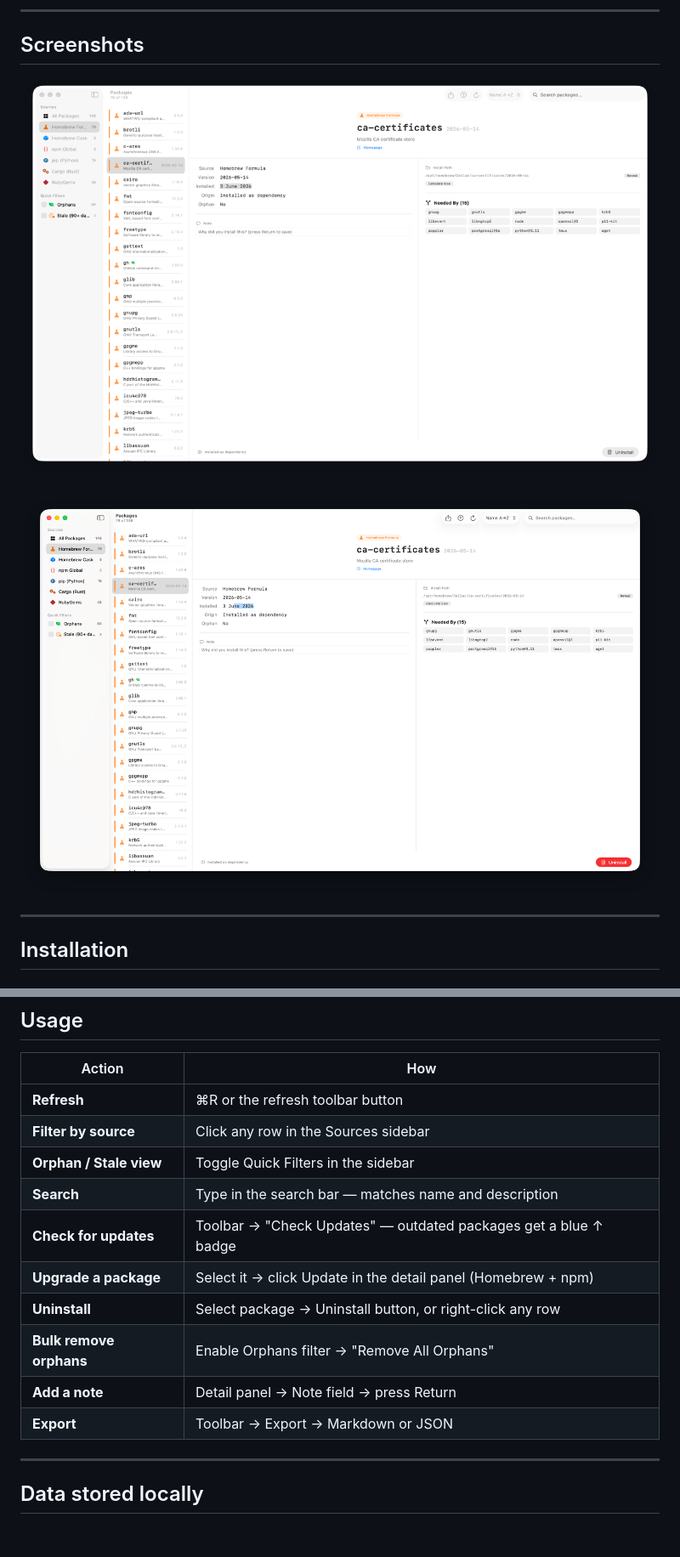
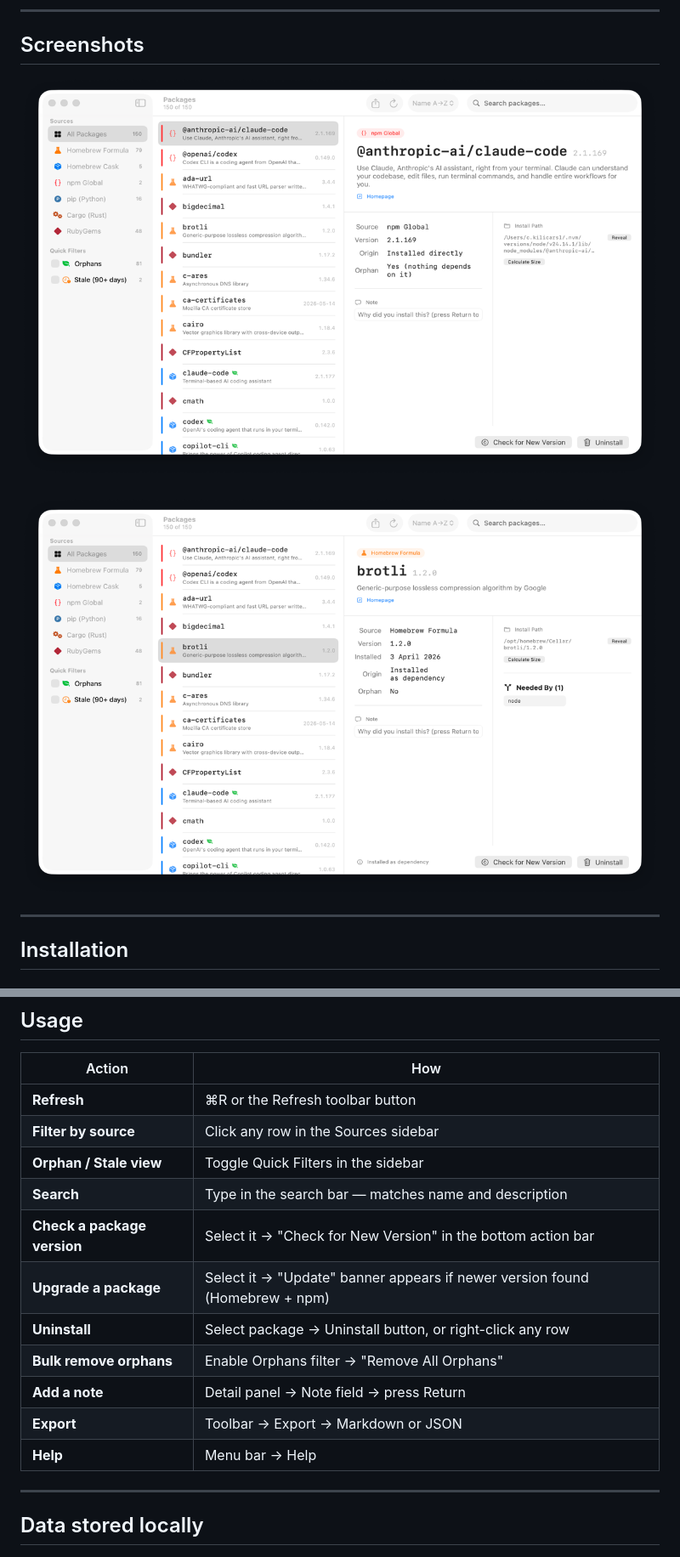
Before and after one commit to canberkys/pkglens, a Markdown page: README.md, 2 parts joined by grey strips. Shown at 85% size. GitHub-like rendering; pictures changed too: Screenshots/brew_detail.png (added), Screenshots/detail.png; blank space fills up the shorter version.

Commit message:
docs: refresh screenshots and update README for v1.0.0 UI changes
Screenshots retaken from the current build — show:
- overview.png: 150-package dashboard with per-source breakdown stats
- detail.png: npm package with new per-package Check for New Version +
  Uninstall buttons in the action bar
- brew_detail.png: Homebrew formula with Needed By reverse deps,
  bordered Export/Refresh toolbar, bottom action bar

README updates:
- Hero image swapped to overview screenshot
- Features table: add per-package version check + one-click upgrade row
- Screenshots section: replaced old screenshots with new 3-panel set
- Usage table: update Check for Updates row to per-package flow,
  add Help menu entry
- filters.png removed from README (replaced by brew_detail.png)

Co-Authored-By: Claude Sonnet 4.6 <noreply@anthropic.com>

```diff
--- a/README.md
+++ b/README.md
@@ -42,9 +43,9 @@ No Electron. No web view. Pure SwiftUI.
 ## Screenshots
 
 <div align="center">
-  <img src="Screenshots/filters.png" width="780" alt="PkgLens showing source filters, stale packages, and orphan detection" />
+  <img src="Screenshots/detail.png" width="780" alt="npm package selected — per-package Check for New Version and Uninstall buttons" />
   <br><br>
-  <img src="Screenshots/detail.png" width="780" alt="PkgLens showing package details, reverse dependencies, and install path" />
+  <img src="Screenshots/brew_detail.png" width="780" alt="Homebrew formula with Needed By reverse dependencies and install path" />
 </div>
 
 ---
@@ -88,16 +89,17 @@ The package managers themselves are all optional — PkgLens skips any that aren
 
 | Action | How |
 |---|---|
-| **Refresh** | ⌘R or the refresh toolbar button |
+| **Refresh** | ⌘R or the Refresh toolbar button |
 | **Filter by source** | Click any row in the Sources sidebar |
 | **Orphan / Stale view** | Toggle Quick Filters in the sidebar |
 | **Search** | Type in the search bar — matches name and description |
-| **Check for updates** | Toolbar → "Check Updates" — outdated packages get a blue ↑ badge |
-| **Upgrade a package** | Select it → click Update in the detail panel (Homebrew + npm) |
+| **Check a package version** | Select it → "Check for New Version" in the bottom action bar |
+| **Upgrade a package** | Select it → "Update" banner appears if newer version found (Homebrew + npm) |
 | **Uninstall** | Select package → Uninstall button, or right-click any row |
 | **Bulk remove orphans** | Enable Orphans filter → "Remove All Orphans" |
 | **Add a note** | Detail panel → Note field → press Return |
 | **Export** | Toolbar → Export → Markdown or JSON |
+| **Help** | Menu bar → Help |
 
 ---
 
```
Also changed, not shown: other parts of README.md (+3 -2 lines), Screenshots/overview.png (added).
